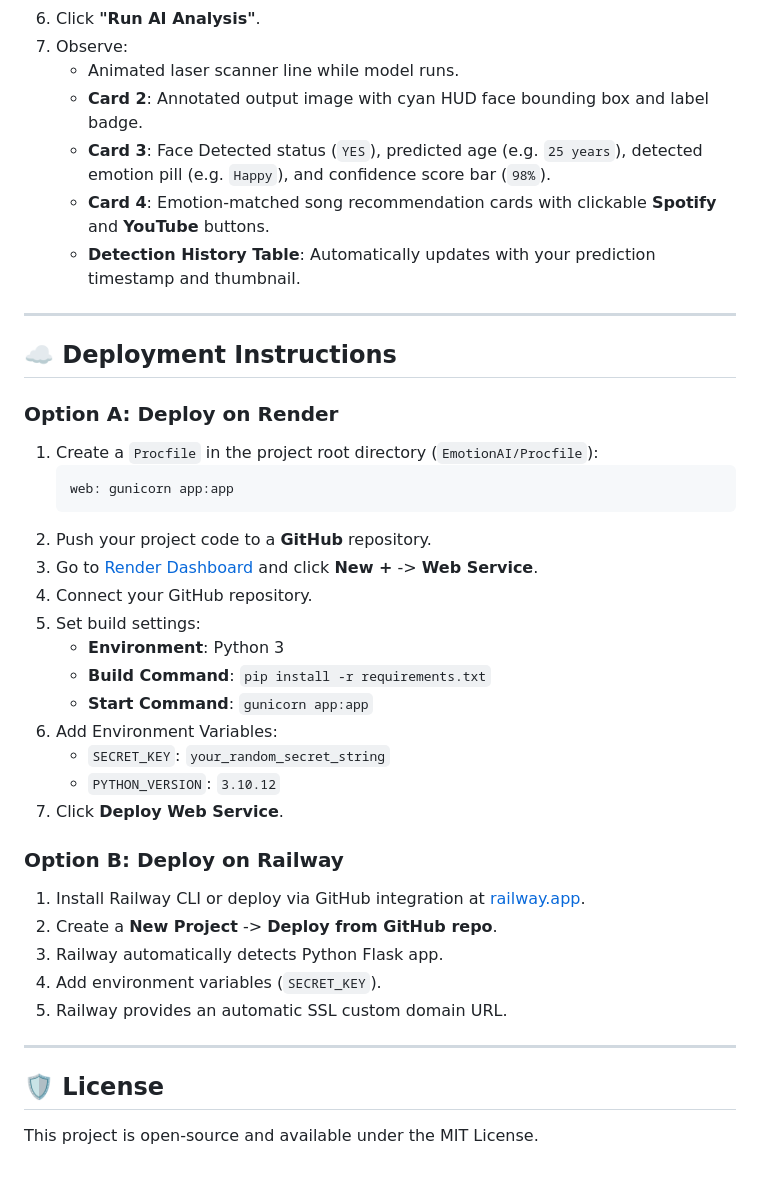
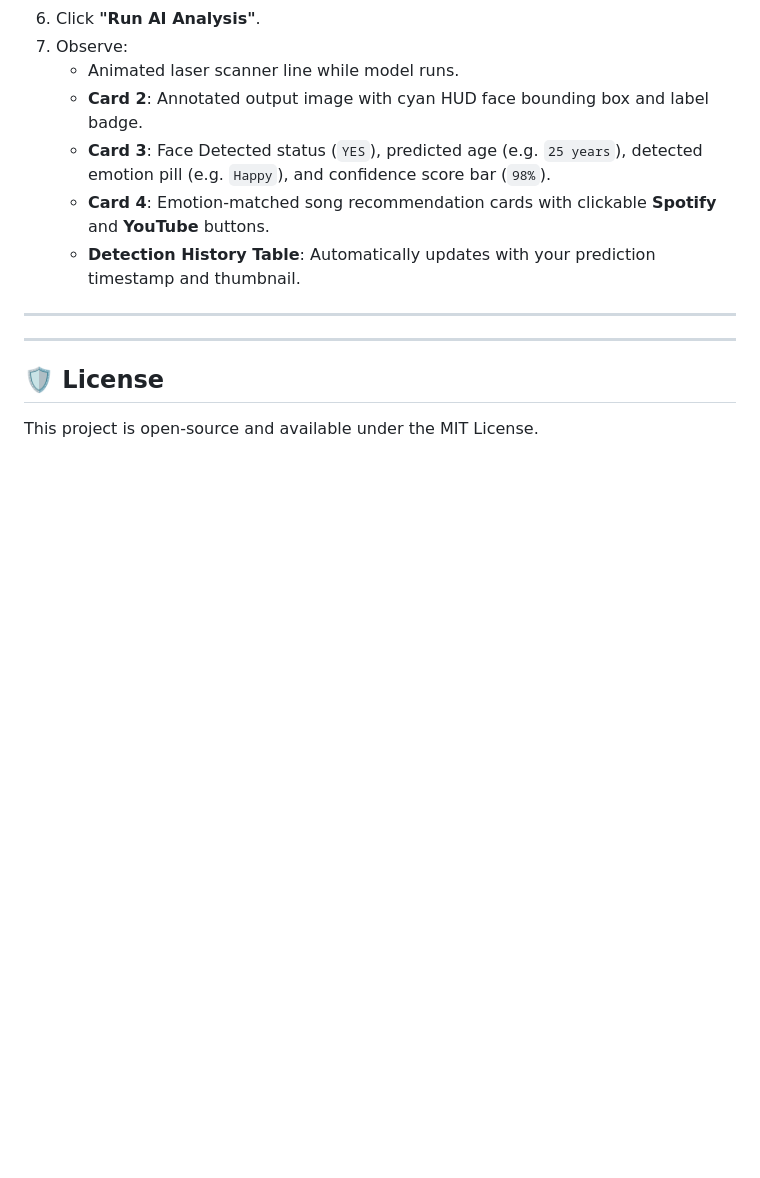
Before and after one commit to Swati2064/Emotions-and-Age-prediction-Dashboard, a Markdown page: EmotionAI/README.md, the part around the change. Drawn GitHub-style; blank space fills up the shorter version.

Commit message:
Remove deployment instructions from README
Removed deployment instructions for Render and Railway from README.

````diff
--- a/EmotionAI/README.md
+++ b/EmotionAI/README.md
@@ -116,34 +116,6 @@ Open your browser and navigate to:
 
 ---
 
-## ☁️ Deployment Instructions
-
-### Option A: Deploy on Render
-
-1. Create a `Procfile` in the project root directory (`EmotionAI/Procfile`):
-   ```text
-   web: gunicorn app:app
-   ```
-2. Push your project code to a **GitHub** repository.
-3. Go to [Render Dashboard](https://render.com) and click **New +** -> **Web Service**.
-4. Connect your GitHub repository.
-5. Set build settings:
-   - **Environment**: Python 3
-   - **Build Command**: `pip install -r requirements.txt`
-   - **Start Command**: `gunicorn app:app`
-6. Add Environment Variables:
-   - `SECRET_KEY`: `your_random_secret_string`
-   - `PYTHON_VERSION`: `3.10.12`
-7. Click **Deploy Web Service**.
-
-### Option B: Deploy on Railway
-
-1. Install Railway CLI or deploy via GitHub integration at [railway.app](https://railway.app).
-2. Create a **New Project** -> **Deploy from GitHub repo**.
-3. Railway automatically detects Python Flask app.
-4. Add environment variables (`SECRET_KEY`).
-5. Railway provides an automatic SSL custom domain URL.
-
 ---
 
 ## 🛡️ License
````
